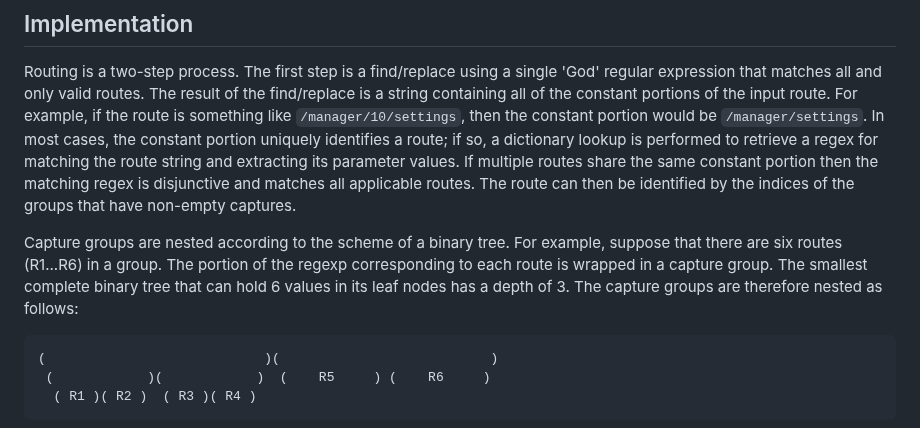
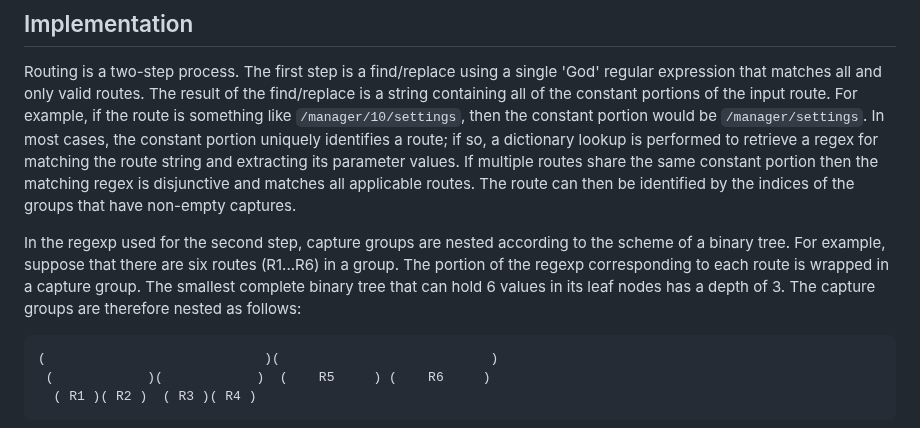
Before and after one commit to addrummond/claney, a Markdown page: Readme.md, the part around the change. Rendered like a GitHub page.

Commit message:
add clarification to Readme.md

````diff
--- a/Readme.md
+++ b/Readme.md
@@ -335,11 +335,12 @@ parameter values. If multiple routes share the same constant portion then the
 matching regex is disjunctive and matches all applicable routes. The route can
 then be identified by the indices of the groups that have non-empty captures.
 
-Capture groups are nested according to the scheme of a binary tree. For example,
-suppose that there are six routes (R1...R6) in a group. The portion of the
-regexp corresponding to each route is wrapped in a capture group. The smallest
-complete binary tree that can hold 6 values in its leaf nodes has a depth of 3.
-The capture groups are therefore nested as follows:
+In the regexp used for the second step, capture groups are nested according to
+the scheme of a binary tree. For example, suppose that there are six routes
+(R1...R6) in a group. The portion of the regexp corresponding to each route is
+wrapped in a capture group. The smallest complete binary tree that can hold 6
+values in its leaf nodes has a depth of 3. The capture groups are therefore
+nested as follows:
 
 ```
 (                            )(                           )
````
